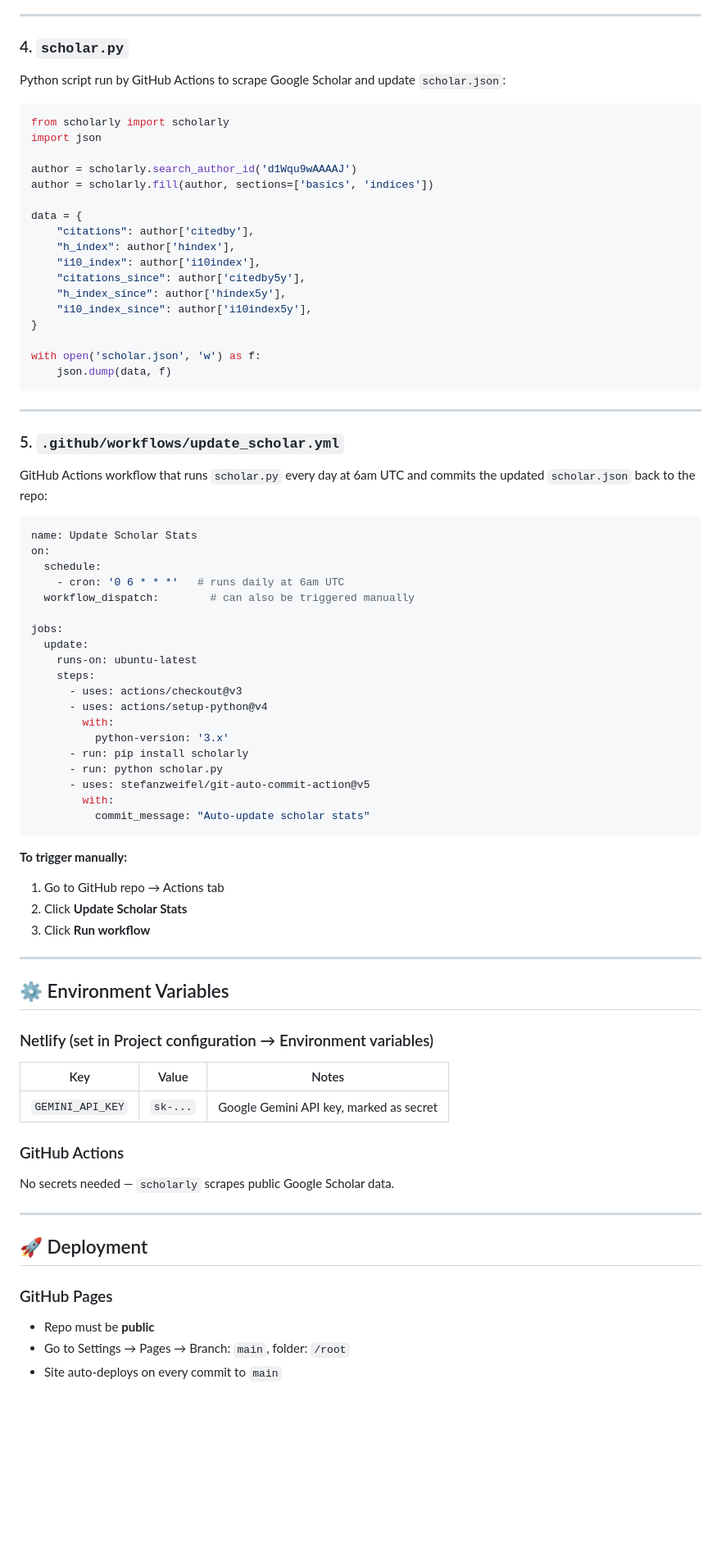
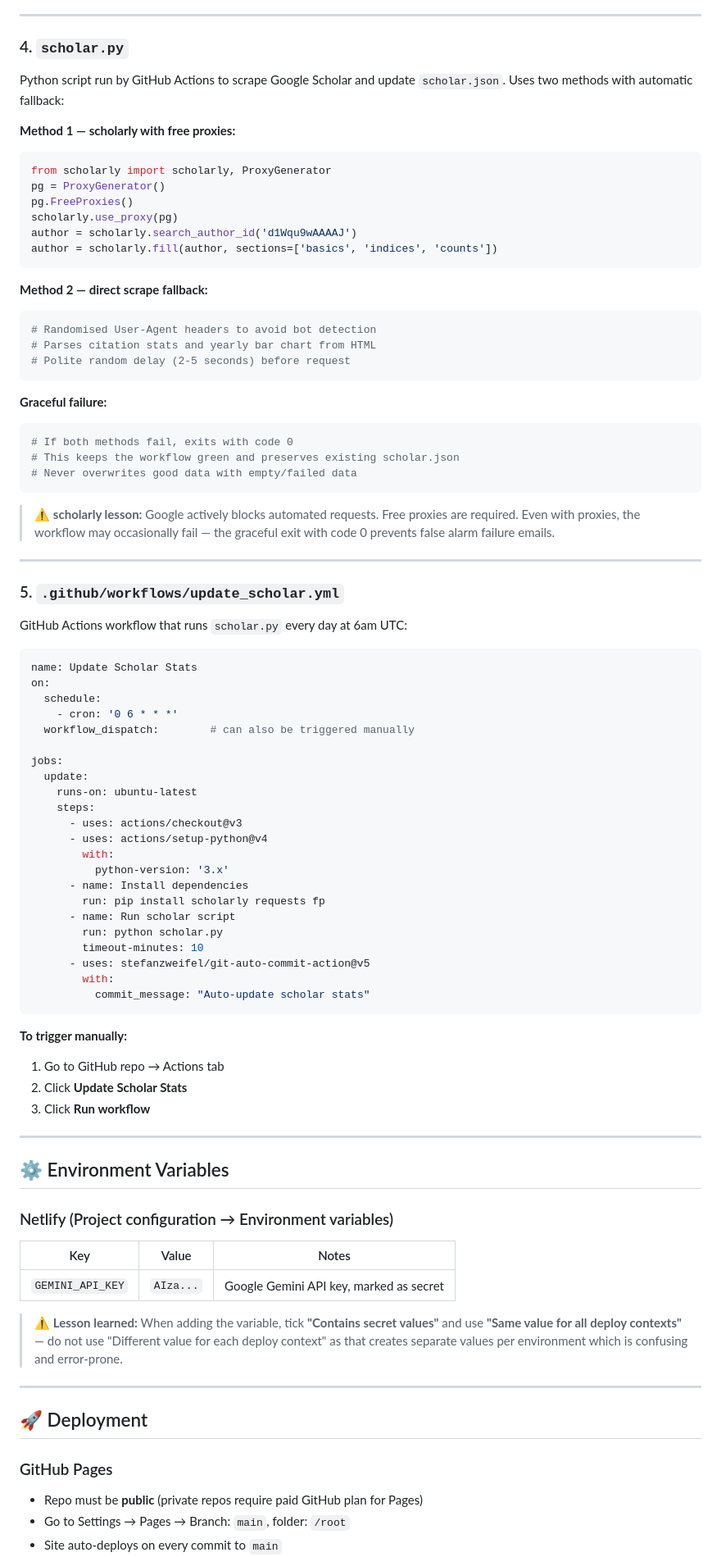
Before and after one commit to emadroshandel/emadroshandel.github.io, a Markdown page: README.md, the part around one of its changes. Shown at 82% size. Rendered like a GitHub page; blank space fills up the shorter version.

````diff
--- a/README.md
+++ b/README.md
@@ -180,39 +202,45 @@ Tells Netlify where to find the serverless functions:
 
 ### 4. `scholar.py`
 
-Python script run by GitHub Actions to scrape Google Scholar and update `scholar.json`:
+Python script run by GitHub Actions to scrape Google Scholar and update `scholar.json`. Uses two methods with automatic fallback:
 
+**Method 1 — scholarly with free proxies:**
 ```python
-from scholarly import scholarly
-import json
+from scholarly import scholarly, ProxyGenerator
+pg = ProxyGenerator()
+pg.FreeProxies()
+scholarly.use_proxy(pg)
+author = scholarly.search_author_id('d1Wqu9wAAAAJ')
+author = scholarly.fill(author, sections=['basics', 'indices', 'counts'])
+```
 
-author = scholarly.search_author_id('d1Wqu9wAAAAJ')
-author = scholarly.fill(author, sections=['basics', 'indices'])
+**Method 2 — direct scrape fallback:**
+```python
+# Randomised User-Agent headers to avoid bot detection
+# Parses citation stats and yearly bar chart from HTML
+# Polite random delay (2-5 seconds) before request
+```
 
-data = {
-    "citations": author['citedby'],
-    "h_index": author['hindex'],
-    "i10_index": author['i10index'],
-    "citations_since": author['citedby5y'],
-    "h_index_since": author['hindex5y'],
-    "i10_index_since": author['i10index5y'],
-}
+**Graceful failure:**
+```python
+# If both methods fail, exits with code 0
+# This keeps the workflow green and preserves existing scholar.json
+# Never overwrites good data with empty/failed data
+```
 
-with open('scholar.json', 'w') as f:
-    json.dump(data, f)
-```
+> ⚠️ **scholarly lesson:** Google actively blocks automated requests. Free proxies are required. Even with proxies, the workflow may occasionally fail — the graceful exit with code 0 prevents false alarm failure emails.
 
 ---
 
 ### 5. `.github/workflows/update_scholar.yml`
 
-GitHub Actions workflow that runs `scholar.py` every day at 6am UTC and commits the updated `scholar.json` back to the repo:
+GitHub Actions workflow that runs `scholar.py` every day at 6am UTC:
 
 ```yaml
 name: Update Scholar Stats
 on:
   schedule:
-    - cron: '0 6 * * *'   # runs daily at 6am UTC
+    - cron: '0 6 * * *'
   workflow_dispatch:        # can also be triggered manually
 
 jobs:
@@ -223,8 +251,11 @@ jobs:
       - uses: actions/setup-python@v4
         with:
           python-version: '3.x'
-      - run: pip install scholarly
-      - run: python scholar.py
+      - name: Install dependencies
+        run: pip install scholarly requests fp
+      - name: Run scholar script
+        run: python scholar.py
+        timeout-minutes: 10
       - uses: stefanzweifel/git-auto-commit-action@v5
         with:
           commit_message: "Auto-update scholar stats"
@@ -239,20 +270,19 @@ jobs:
 
 ## ⚙️ Environment Variables
 
-### Netlify (set in Project configuration → Environment variables)
+### Netlify (Project configuration → Environment variables)
 
 | Key | Value | Notes |
 |---|---|---|
-| `GEMINI_API_KEY` | `sk-...` | Google Gemini API key, marked as secret |
+| `GEMINI_API_KEY` | `AIza...` | Google Gemini API key, marked as secret |
 
-### GitHub Actions
-No secrets needed — `scholarly` scrapes public Google Scholar data.
+> ⚠️ **Lesson learned:** When adding the variable, tick **"Contains secret values"** and use **"Same value for all deploy contexts"** — do not use "Different value for each deploy context" as that creates separate values per environment which is confusing and error-prone.
 
 ---
 
 ## 🚀 Deployment
 
 ### GitHub Pages
-- Repo must be **public**
+- Repo must be **public** (private repos require paid GitHub plan for Pages)
 - Go to Settings → Pages → Branch: `main`, folder: `/root`
 - Site auto-deploys on every commit to `main`
````
Also changed, not shown: other parts of README.md (+112 -55 lines).
